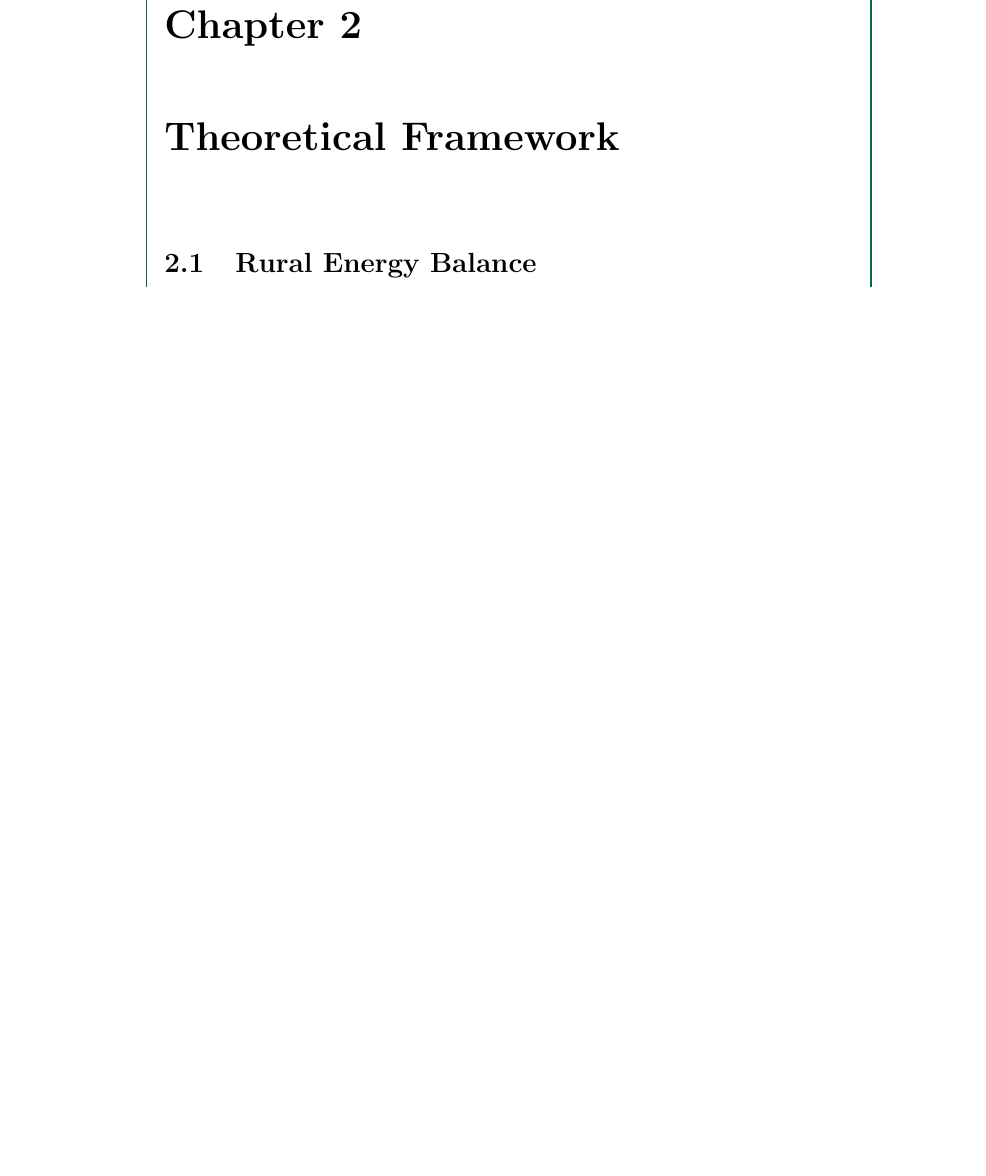
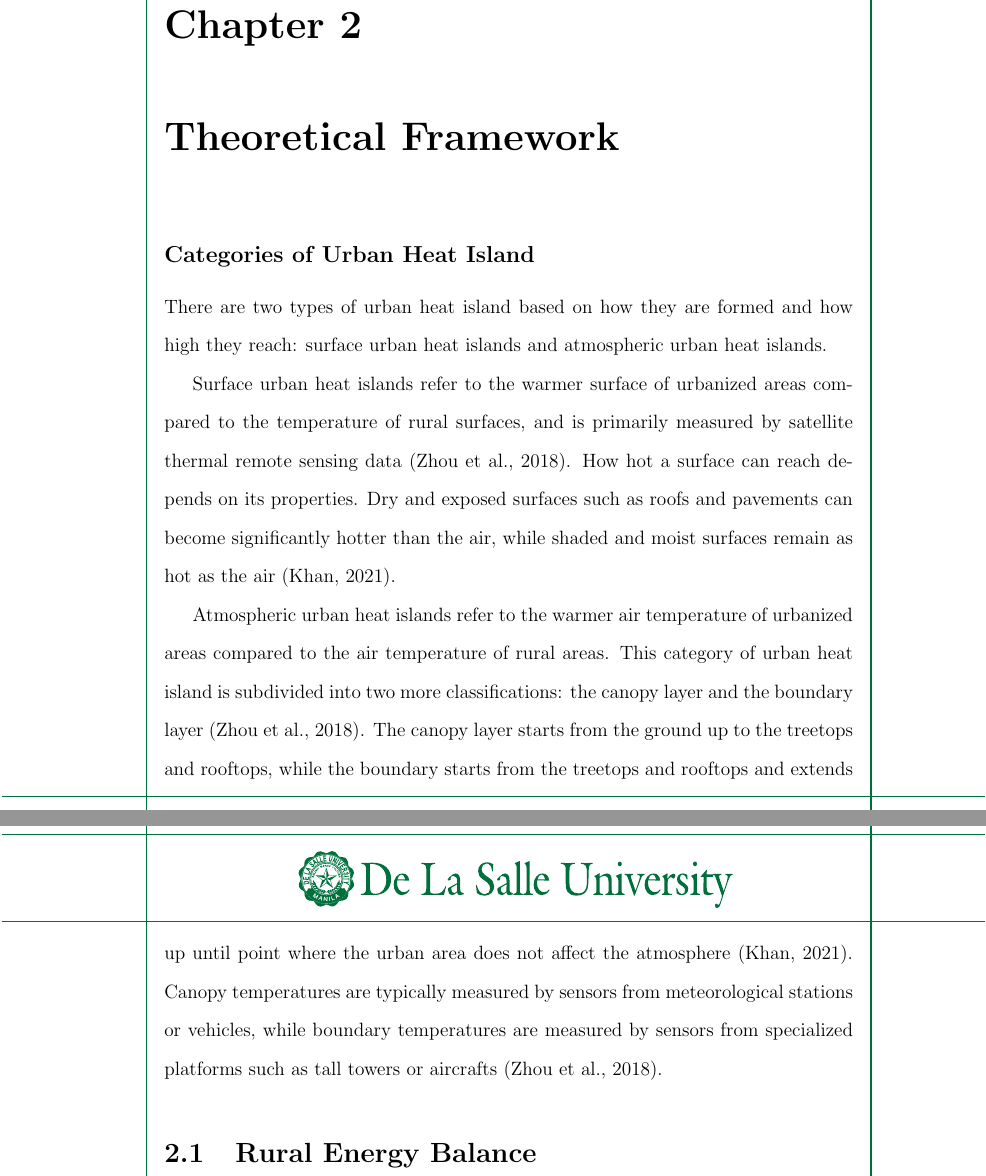
Before and after one commit to ericson-domingo-ug/thesis-latex, a LaTeX thesis (thesis.tex, which reads body/theory.tex): part of page 9 of 16 before the commit and two parts of pages 9 and 10 of 17 after it, the two joined at a grey line, cut so that both start at the same text, the shorter picture padded with empty space. Compiled offline with pdfLaTeX.

Commit message:
Re-add section on categories of urban heat island

```diff
--- a/body/theory.tex
+++ b/body/theory.tex
@@ -1,3 +1,20 @@
+\subsection{Categories of Urban Heat Island}
+
+	There are two types of urban heat island based on how they are formed and how high they reach:
+	surface urban heat islands and atmospheric urban heat islands.
+
+	Surface urban heat islands refer to the warmer surface of urbanized areas compared to the temperature of rural surfaces, and is primarily measured by satellite thermal remote sensing data (\cite{Zhou2018}).
+	How hot a surface can reach depends on its properties.
+	Dry and exposed surfaces such as roofs and pavements can become significantly hotter than the air, while shaded and moist surfaces remain as hot as the air (\cite{Khan2021}).
+
+	Atmospheric urban heat islands refer to the warmer air temperature of urbanized areas compared to the air temperature of rural areas.
+	This category of urban heat island is subdivided into two more classifications:
+	the canopy layer and the boundary layer (\cite{Zhou2018}).
+	The canopy layer starts from the ground up to the treetops and rooftops,
+	while the boundary starts from the treetops and rooftops and extends up until point where the urban area does not affect the atmosphere (\cite{Khan2021}).
+	Canopy temperatures are typically measured by sensors from meteorological stations or vehicles,
+	while boundary temperatures are measured by sensors from specialized platforms such as tall towers or aircrafts (\cite{Zhou2018}).
+
 \section{Rural Energy Balance}
 	The heating of the Earth is caused by the exchange of energy between the Sun, the Earth's atmosphere, and the Earth's surface.
 	The solar rays incident on the Earth, combined with the Earth's rotation, creates a diurnal energy balance.
```
Also changed, not shown: body/theory.tex (15 more changed lines).
